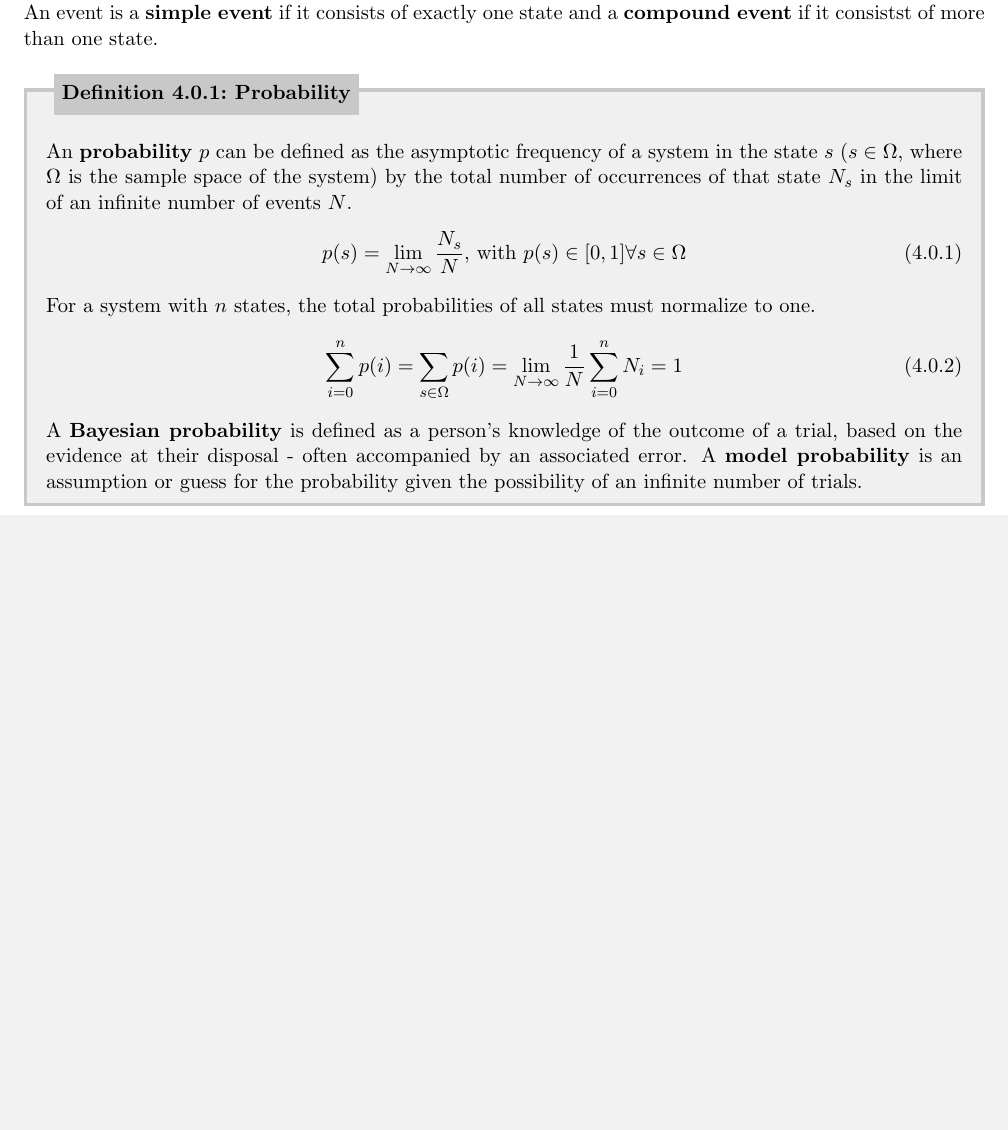
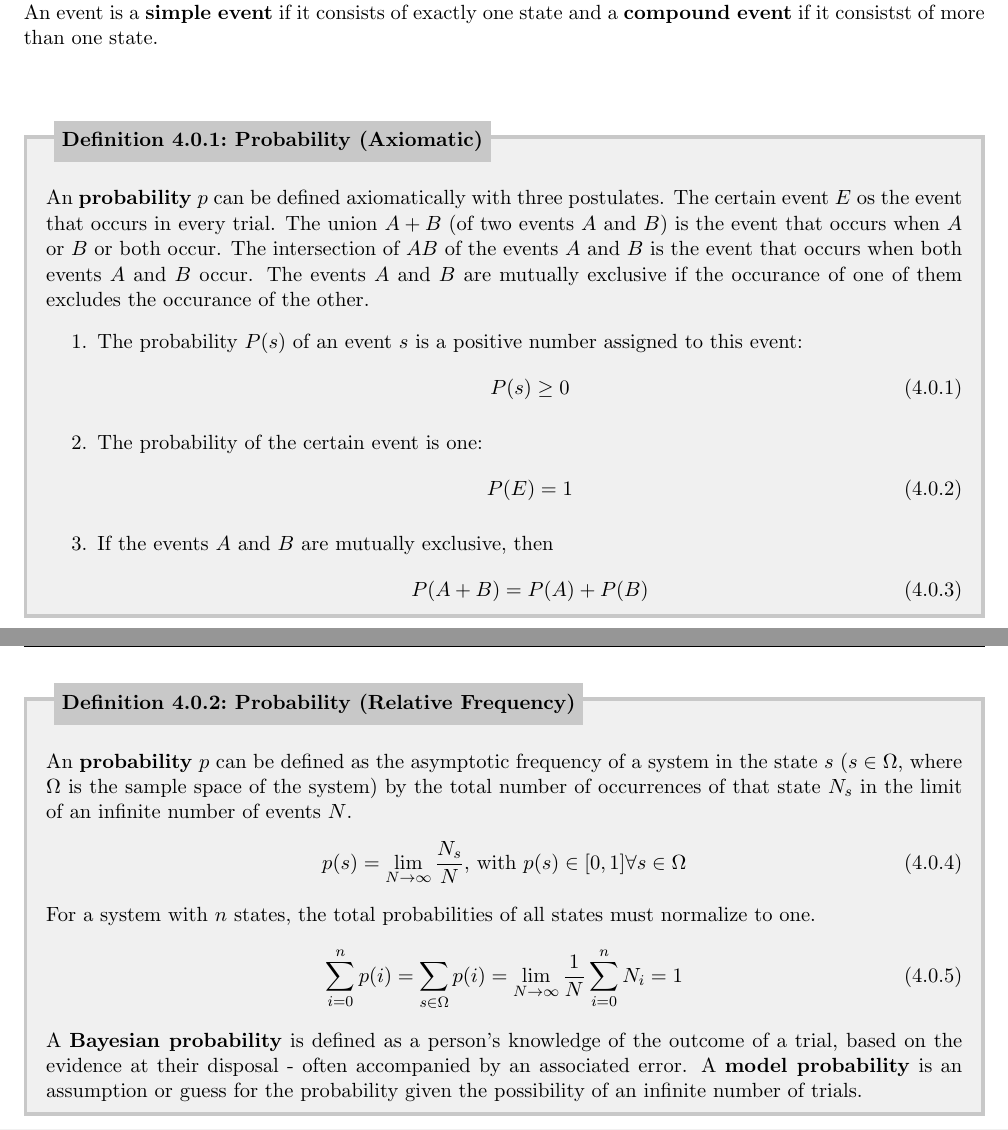
Before and after one commit to torodean/Antonius-Compendium, a LaTeX thesis (Volume I/Compendium.tex, which reads Volume I/chapters/statistics.tex): part of page 26 of 103 before the commit and two parts of pages 26 and 27 of 104 after it, the two joined at a grey line, cut so that both start at the same text, the shorter picture padded with empty space. Compiled offline with pdfLaTeX.

Commit message:
Update statistics.tex

```diff
--- a/Volume I/chapters/statistics.tex
+++ b/Volume I/chapters/statistics.tex
@@ -5,7 +5,25 @@
 
 A \keyword{state} (or outcome) is particular condition that something is in at a specific time. A \keyword{system} is an activity, experiment, process, or model with states or outcomes that are typically subject to uncertainty. A \keyword{sample space} of an system is the set of all possible states of a system. An \keyword{event} (also may be referred to as a trial or measurement) is any subset or collection of states contained in the sample space of a system. An event is a \keyword{simple event} if it consists of exactly one state and a \keyword{compound event} if it consistst of more than one state.
 
-\begin{defn}[Probability]{Probability}
+\begin{defn}[Probability (Axiomatic)]{Probability_axiomatic}
+An \keyword{probability} $p$ can be defined axiomatically with three postulates. The certain event $E$ os the event that occurs in every trial. The union $A+B$ (of two events $A$ and $B$) is the event that occurs when $A$ or $B$ or both occur. The intersection of $AB$ of the events $A$ and $B$ is the event that occurs when both events $A$ and $B$ occur. The events $A$ and $B$ are mutually exclusive if the occurance of one of them excludes the occurance of the other.
+\begin{enumerate}
+\item The probability $P(s)$ of an event $s$ is a positive number assigned to this event:
+	\begin{align}
+	P(s) \geq 0
+	\end{align}
+ \item The probability of the certain event is one:
+	\begin{align}
+	P(E) =1
+	\end{align}
+  \item If the events $A$ and $B$ are mutually exclusive, then
+	\begin{align}
+	P(A+B) = P(A) + P(B)
+	\end{align}
+\end{enumerate}
+\end{defn}
+
+\begin{defn}[Probability (Relative Frequency)]{Probability}
 An \keyword{probability} $p$ can be defined as the asymptotic frequency of a system in the state $s$ ($s \in \Omega$, where $\Omega$ is the sample space of the system) by the total number of occurrences of that state $N_s$ in the limit of an infinite number of events $N$.
     \begin{align}
         p(s) = \lim_{N\rightarrow\infty}\frac{N_s}{N} \text{, with } p(s) \in [0,1] \forall s \in \Omega
```
